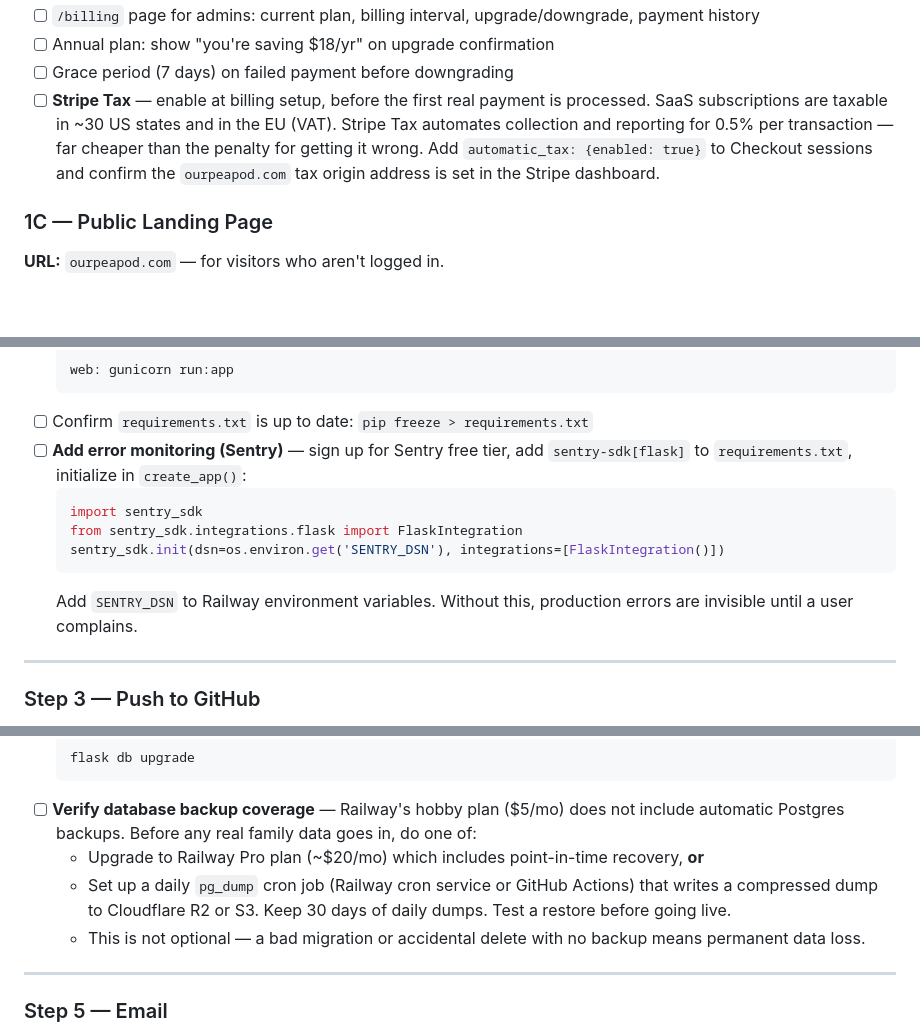
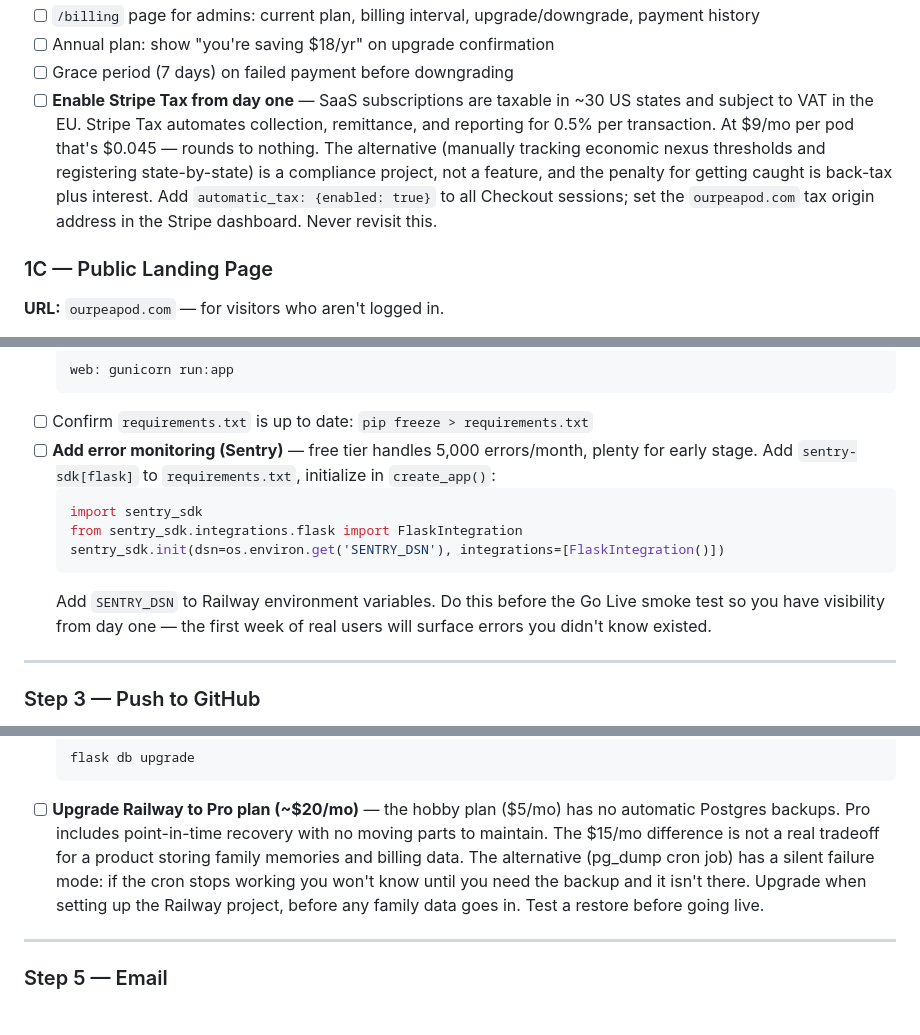
Before and after one commit to jeremypease/swugl, a Markdown page: ROADMAP.md, 3 parts joined by grey strips. Drawn GitHub-style; blank space fills up the shorter version.

Commit message:
plan: lock decisions on Sentry, Railway Pro, and Stripe Tax
- Sentry: free tier, set up before go-live smoke test
- Railway: upgrade to Pro for point-in-time Postgres backups;
  removed pg_dump cron as an option (silent failure risk)
- Stripe Tax: enable from day one on all Checkout sessions;
  0.5%/txn is negligible vs the compliance risk of manual tracking

Co-Authored-By: Claude Sonnet 4.6 <noreply@anthropic.com>

````diff
--- a/ROADMAP.md
+++ b/ROADMAP.md
@@ -69,7 +69,7 @@ Annual billing offers ~17% off (equivalent to 2 months free). Price anchors are
 - [ ] `/billing` page for admins: current plan, billing interval, upgrade/downgrade, payment history
 - [ ] Annual plan: show "you're saving $18/yr" on upgrade confirmation
 - [ ] Grace period (7 days) on failed payment before downgrading
-- [ ] **Stripe Tax** — enable at billing setup, before the first real payment is processed. SaaS subscriptions are taxable in ~30 US states and in the EU (VAT). Stripe Tax automates collection and reporting for 0.5% per transaction — far cheaper than the penalty for getting it wrong. Add `automatic_tax: {enabled: true}` to Checkout sessions and confirm the `ourpeapod.com` tax origin address is set in the Stripe dashboard.
+- [ ] **Enable Stripe Tax from day one** — SaaS subscriptions are taxable in ~30 US states and subject to VAT in the EU. Stripe Tax automates collection, remittance, and reporting for 0.5% per transaction. At $9/mo per pod that's $0.045 — rounds to nothing. The alternative (manually tracking economic nexus thresholds and registering state-by-state) is a compliance project, not a feature, and the penalty for getting caught is back-tax plus interest. Add `automatic_tax: {enabled: true}` to all Checkout sessions; set the `ourpeapod.com` tax origin address in the Stripe dashboard. Never revisit this.
 
 ### 1C — Public Landing Page
 **URL:** `ourpeapod.com` — for visitors who aren't logged in.
@@ -498,13 +498,13 @@ Hostgator shared hosting can't support WebSockets, which are required for Phase
   web: gunicorn run:app
   ```
 - [ ] Confirm `requirements.txt` is up to date: `pip freeze > requirements.txt`
-- [ ] **Add error monitoring (Sentry)** — sign up for Sentry free tier, add `sentry-sdk[flask]` to `requirements.txt`, initialize in `create_app()`:
+- [ ] **Add error monitoring (Sentry)** — free tier handles 5,000 errors/month, plenty for early stage. Add `sentry-sdk[flask]` to `requirements.txt`, initialize in `create_app()`:
   ```python
   import sentry_sdk
   from sentry_sdk.integrations.flask import FlaskIntegration
   sentry_sdk.init(dsn=os.environ.get('SENTRY_DSN'), integrations=[FlaskIntegration()])
   ```
-  Add `SENTRY_DSN` to Railway environment variables. Without this, production errors are invisible until a user complains.
+  Add `SENTRY_DSN` to Railway environment variables. Do this before the Go Live smoke test so you have visibility from day one — the first week of real users will surface errors you didn't know existed.
 
 ---
 
@@ -535,10 +535,7 @@ Railway deploys from a GitHub repository.
   ```bash
   flask db upgrade
   ```
-- [ ] **Verify database backup coverage** — Railway's hobby plan ($5/mo) does not include automatic Postgres backups. Before any real family data goes in, do one of:
-  - Upgrade to Railway Pro plan (~$20/mo) which includes point-in-time recovery, **or**
-  - Set up a daily `pg_dump` cron job (Railway cron service or GitHub Actions) that writes a compressed dump to Cloudflare R2 or S3. Keep 30 days of daily dumps. Test a restore before going live.
-  - This is not optional — a bad migration or accidental delete with no backup means permanent data loss.
+- [ ] **Upgrade Railway to Pro plan (~$20/mo)** — the hobby plan ($5/mo) has no automatic Postgres backups. Pro includes point-in-time recovery with no moving parts to maintain. The $15/mo difference is not a real tradeoff for a product storing family memories and billing data. The alternative (pg_dump cron job) has a silent failure mode: if the cron stops working you won't know until you need the backup and it isn't there. Upgrade when setting up the Railway project, before any family data goes in. Test a restore before going live.
 
 ---
 
````
Also changed, not shown: other parts of ROADMAP.md (+1 -1 lines).
